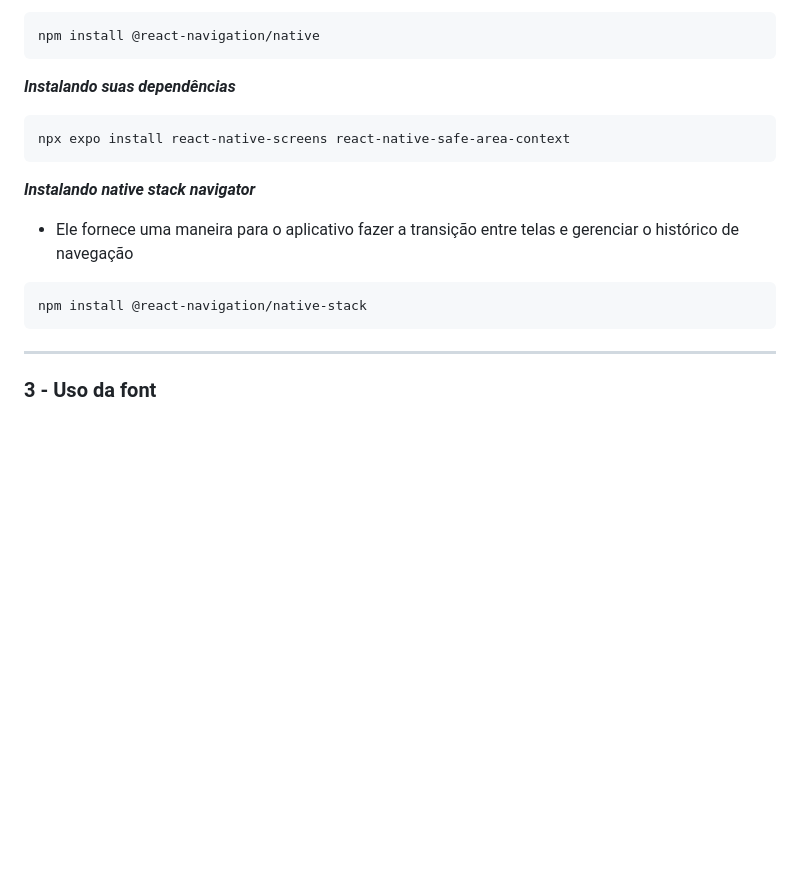
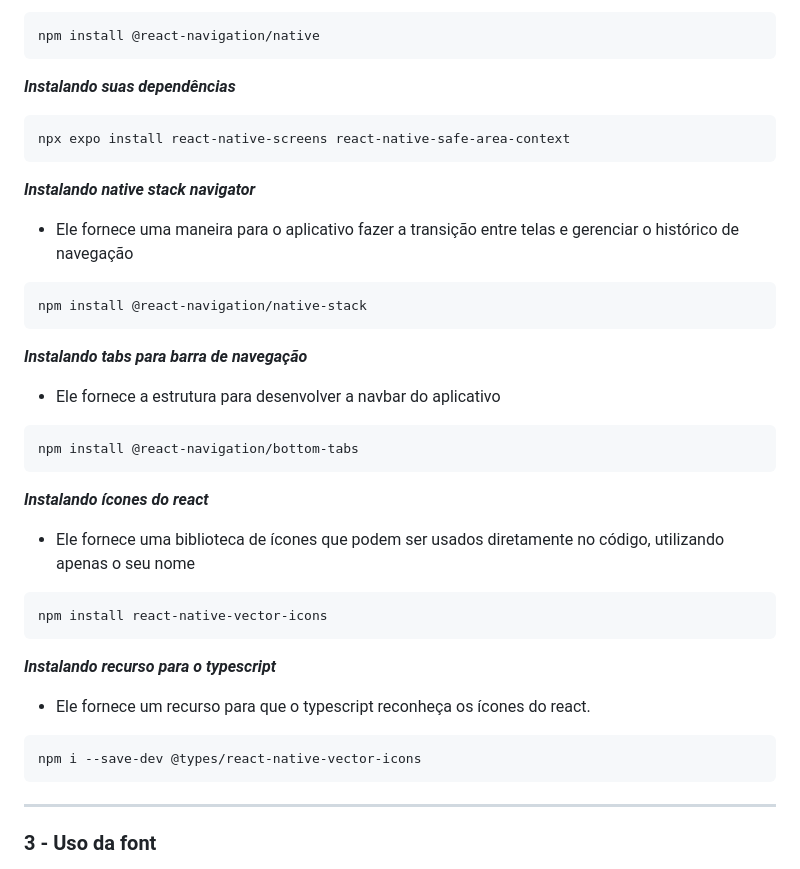
Before and after one commit to Giuliana09/app-mobile-CKC, a Markdown page: README.md, the part around one of its changes. Drawn GitHub-style; blank space fills up the shorter version.

Commit message:
DOCS - incluindo comandos para instalações de bibliotecas

````diff
--- a/README.md
+++ b/README.md
@@ -92,13 +91,29 @@ npm install @react-navigation/native
 ```
 npx expo install react-native-screens react-native-safe-area-context
 ```
-
 **_Instalando native stack navigator_**
 - Ele fornece uma maneira para o aplicativo fazer a transição entre telas e gerenciar o histórico de navegação
 
+```
+npm install @react-navigation/native-stack
+```
+**_Instalando tabs para barra de navegação_**
+- Ele fornece a estrutura para desenvolver a navbar do aplicativo
 
 ```
-npm install @react-navigation/native-stack
+npm install @react-navigation/bottom-tabs
+```
+**_Instalando ícones do react_**
+- Ele fornece uma biblioteca de ícones que podem ser usados diretamente no código, utilizando apenas o seu nome
+
+```
+npm install react-native-vector-icons
+```
+**_Instalando recurso para o typescript_**
+- Ele fornece um recurso para que o typescript reconheça os ícones do react.
+
+```
+npm i --save-dev @types/react-native-vector-icons
 ```
 ---
 ### 3 - Uso da font
````
Also changed, not shown: other parts of README.md (+0 -1 lines).
